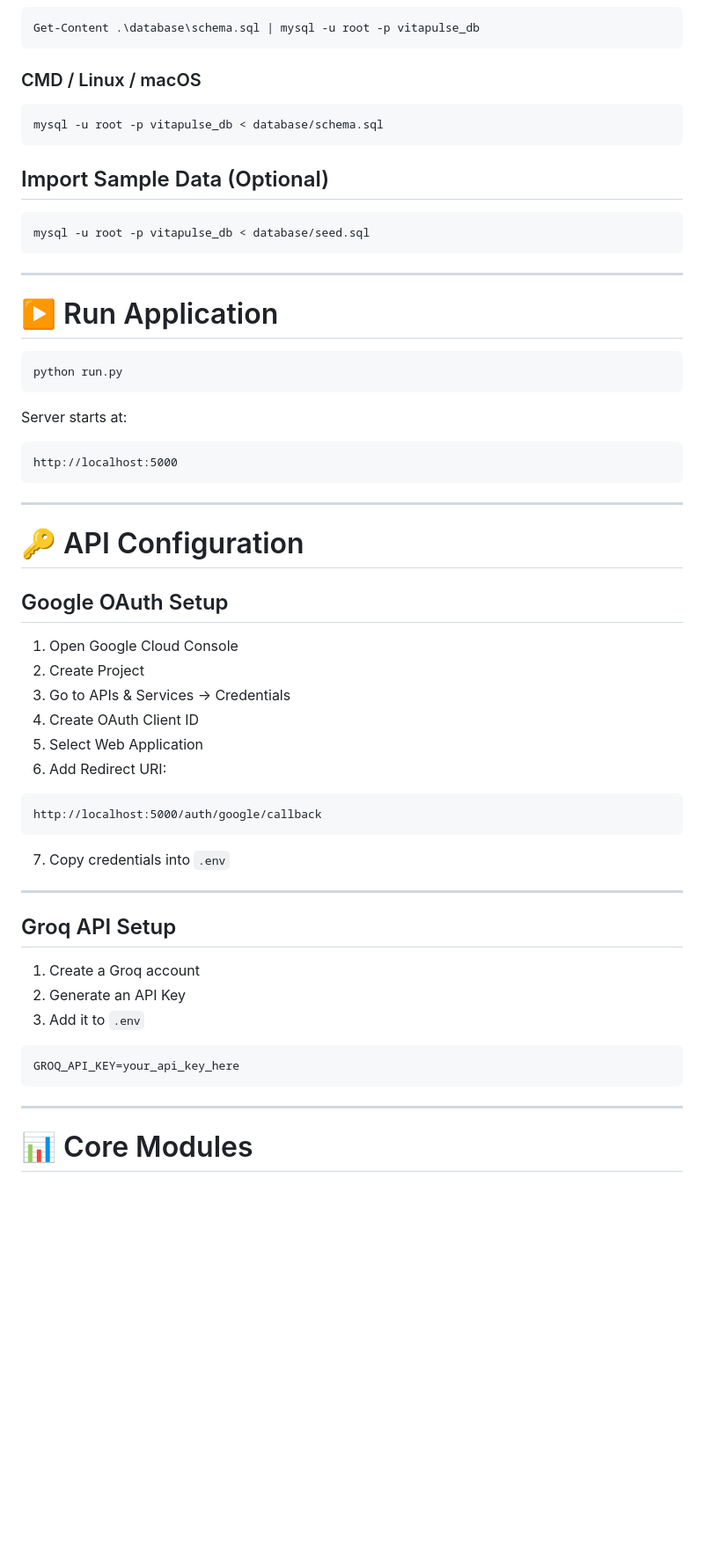
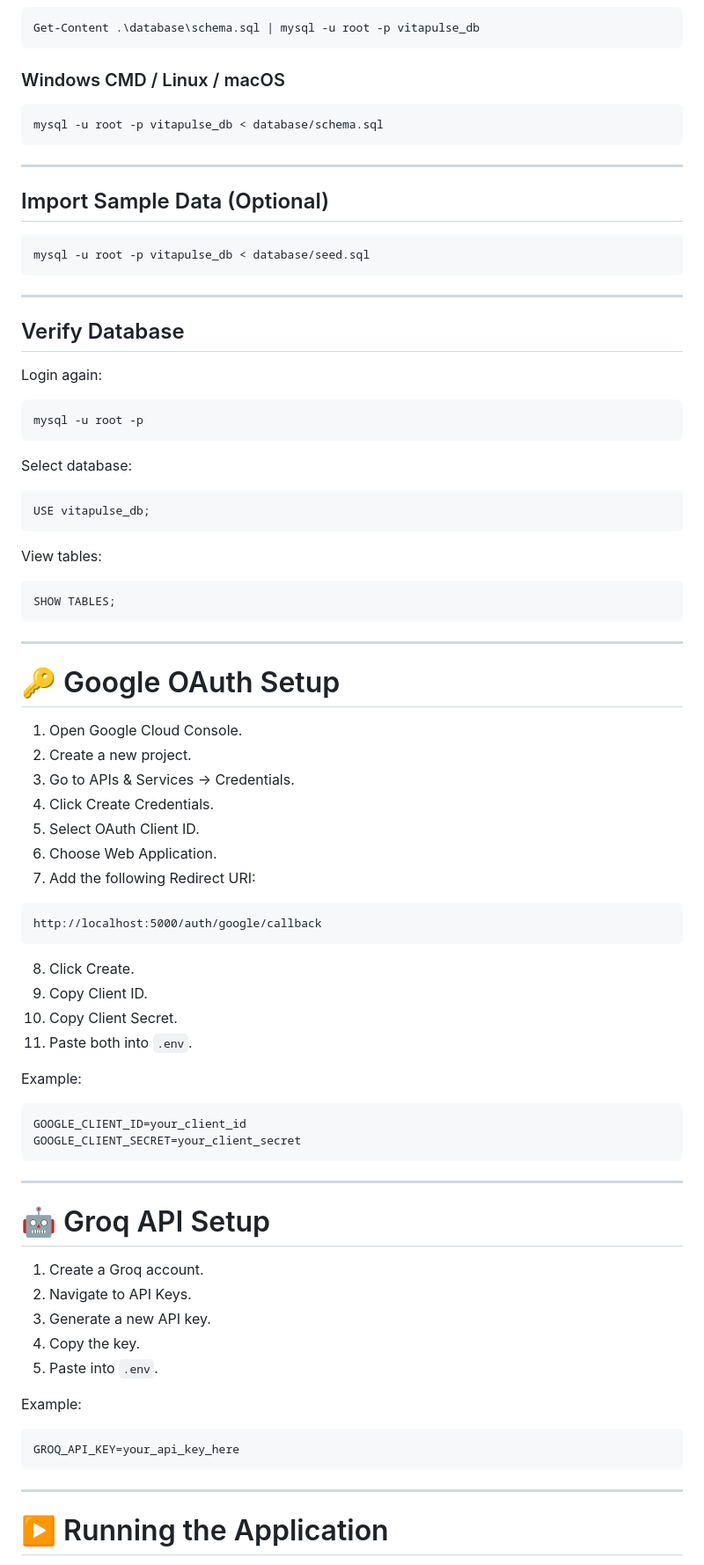
Before and after one commit to ansari-yasif/AI39A_AI-Based-Smart-Healthcare-Assistant, a Markdown page: README.md, the part around one of its changes. Shown at 88% size. GitHub-like rendering; blank space fills up the shorter version.

````diff
--- a/README.md
+++ b/README.md
@@ -274,11 +292,13 @@ CREATE DATABASE vitapulse_db;
 Get-Content .\database\schema.sql | mysql -u root -p vitapulse_db
 ```
 
-### CMD / Linux / macOS
+### Windows CMD / Linux / macOS
 
 ```bash
 mysql -u root -p vitapulse_db < database/schema.sql
 ```
+
+---
 
 ## Import Sample Data (Optional)
 
@@ -288,44 +308,65 @@ mysql -u root -p vitapulse_db < database/seed.sql
 
 ---
 
-# ▶️ Run Application
+## Verify Database
+
+Login again:
 
 ```bash
-python run.py
+mysql -u root -p
 ```
 
-Server starts at:
+Select database:
 
-```text
-http://localhost:5000
+```sql
+USE vitapulse_db;
+```
+
+View tables:
+
+```sql
+SHOW TABLES;
 ```
 
 ---
 
-# 🔑 API Configuration
+# 🔑 Google OAuth Setup
 
-## Google OAuth Setup
-
-1. Open Google Cloud Console
-2. Create Project
-3. Go to APIs & Services → Credentials
-4. Create OAuth Client ID
-5. Select Web Application
-6. Add Redirect URI:
+1. Open Google Cloud Console.
+2. Create a new project.
+3. Go to APIs & Services → Credentials.
+4. Click Create Credentials.
+5. Select OAuth Client ID.
+6. Choose Web Application.
+7. Add the following Redirect URI:
 
 ```text
 http://localhost:5000/auth/google/callback
 ```
 
-7. Copy credentials into `.env`
+8. Click Create.
+9. Copy Client ID.
+10. Copy Client Secret.
+11. Paste both into `.env`.
+
+Example:
+
+```env
+GOOGLE_CLIENT_ID=your_client_id
+GOOGLE_CLIENT_SECRET=your_client_secret
+```
 
 ---
 
-## Groq API Setup
+# 🤖 Groq API Setup
 
-1. Create a Groq account
-2. Generate an API Key
-3. Add it to `.env`
+1. Create a Groq account.
+2. Navigate to API Keys.
+3. Generate a new API key.
+4. Copy the key.
+5. Paste into `.env`.
+
+Example:
 
 ```env
 GROQ_API_KEY=your_api_key_here
@@ -333,5 +374,5 @@ GROQ_API_KEY=your_api_key_here
 
 ---
 
-# 📊 Core Modules
+# ▶️ Running the Application
 
````
Also changed, not shown: other parts of README.md (+217 -154 lines).
